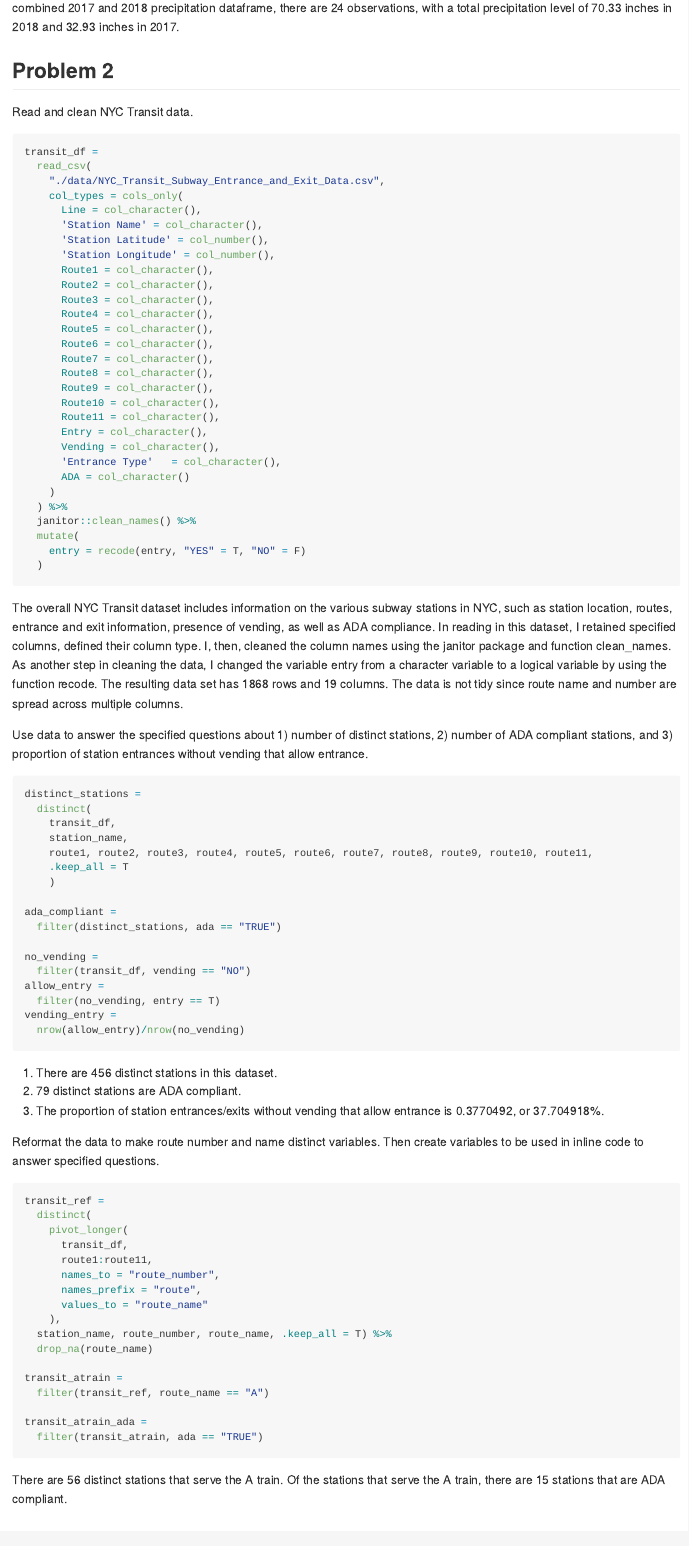
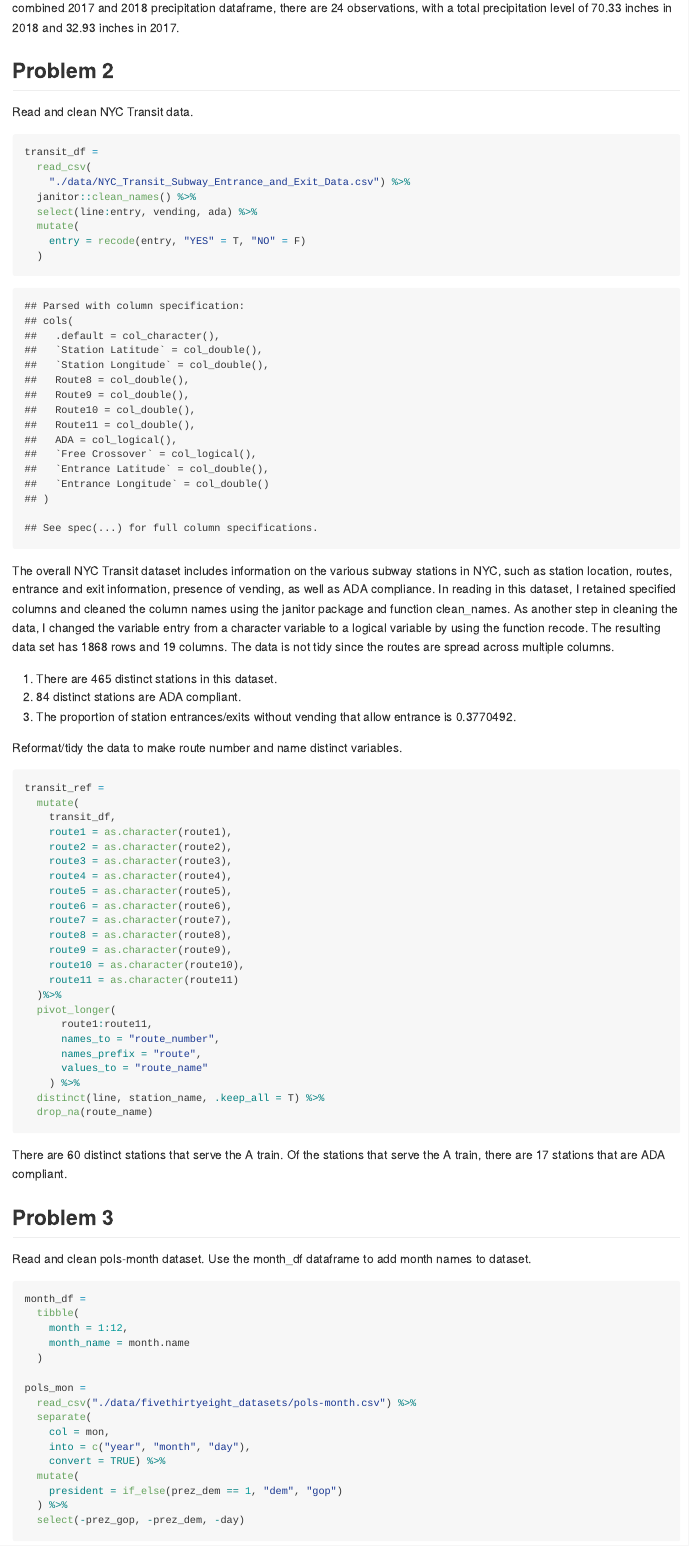
Before and after one commit to mb4650/p8105_hw2_mb4560, an R Markdown document (p8105_hw2_mb4650.Rmd): the page in a window 1100 px wide, from 2080 px down before the commit and from 1890 px down after it, so that both start at the same text. The pictures show the output file p8105_hw2_mb4650.md that the author committed with the source, drawn offline in the style of GitHub.

Commit message:
edit inline code to remove code chunks and finish problem 3

````diff
--- a/p8105_hw2_mb4650.Rmd
+++ b/p8105_hw2_mb4650.Rmd
@@ -93,88 +82,51 @@ Read and clean NYC Transit data.
 ```{r}
 transit_df =
   read_csv(
-    "./data/NYC_Transit_Subway_Entrance_and_Exit_Data.csv",
-    col_types = cols_only(
-      Line = col_character(),
-      'Station Name' = col_character(),
-      'Station Latitude' = col_number(),
-      'Station Longitude' = col_number(),
-      Route1 = col_character(),
-      Route2 = col_character(),
-      Route3 = col_character(),
-      Route4 = col_character(),
-      Route5 = col_character(),
-      Route6 = col_character(),
-      Route7 = col_character(),
-      Route8 = col_character(),
-      Route9 = col_character(),
-      Route10 = col_character(),
-      Route11 = col_character(),
-      Entry	= col_character(),
-      Vending = col_character(),
-      'Entrance Type'	= col_character(),
-      ADA = col_character()
-    )
-  ) %>%
+    "./data/NYC_Transit_Subway_Entrance_and_Exit_Data.csv") %>%
   janitor::clean_names() %>%
+  select(line:entry, vending, ada) %>%
   mutate(
     entry = recode(entry, "YES" = T, "NO" = F)
   )
 ```
 
-The overall NYC Transit dataset includes information on the various subway stations in NYC, such as station location, routes, entrance and exit information, presence of vending, as well as ADA compliance. In reading in this dataset, I retained specified columns, defined their column type. I, then, cleaned the column names using the janitor package and function clean_names. As another step in cleaning the data, I changed the variable entry from a character variable to a logical variable by using the function recode. The resulting data set has `r nrow(transit_df)` rows and `r ncol(transit_df)` columns. The data is not tidy since route name and number are spread across multiple columns.
-
-Use data to answer the specified questions about 1) number of distinct stations, 2) number of ADA compliant stations, and 3) proportion of station entrances without vending that allow entrance.
-
-```{r, results='hide'}
-distinct_stations =
-  distinct(
-    transit_df,
-    station_name,
-    route1, route2, route3, route4, route5, route6, route7, route8, route9, route10, route11,
-    .keep_all = T
-    )
-
-ada_compliant =
-  filter(distinct_stations, ada == "TRUE")
-
-no_vending =
-  filter(transit_df, vending == "NO")
-allow_entry =
-  filter(no_vending, entry == T)
-vending_entry =
-  nrow(allow_entry)/nrow(no_vending)
-
-```
-
-1) There are `r nrow(distinct_stations)` distinct stations in this dataset.
-2) `r nrow(ada_compliant)` distinct stations are ADA compliant.
-3) The proportion of station entrances/exits without vending that allow entrance is `r vending_entry`, or `r (vending_entry)*100`%.
+The overall NYC Transit dataset includes information on the various subway stations in NYC, such as station location, routes, entrance and exit information, presence of vending, as well as ADA compliance. In reading in this dataset, I retained specified columns and cleaned the column names using the janitor package and function clean_names. As another step in cleaning the data, I changed the variable entry from a character variable to a logical variable by using the function recode. The resulting data set has `r nrow(transit_df)` rows and `r ncol(transit_df)` columns. The data is not tidy since the routes are spread across multiple columns.
 
 
-Reformat the data to make route number and name distinct variables. Then create variables to be used in inline code to answer specified questions.
+1) There are `r distinct(transit_df, line, station_name) %>% count()` distinct stations in this dataset.
+2) `r filter(transit_df, ada == T) %>% distinct(line, station_name) %>% count()` distinct stations are ADA compliant.
+3) The proportion of station entrances/exits without vending that allow entrance is `r (filter(transit_df, vending == "NO" & entry == T) %>% count()) / (filter(transit_df, vending == "NO") %>% count())`.
+
+
+Reformat/tidy the data to make route number and name distinct variables.
 
 ```{r}
 transit_ref =
-  distinct(
-    pivot_longer(
-      transit_df,
+  mutate(
+    transit_df,
+    route1 = as.character(route1),
+    route2 = as.character(route2),
+    route3 = as.character(route3),
+    route4 = as.character(route4),
+    route5 = as.character(route5),
+    route6 = as.character(route6),
+    route7 = as.character(route7),
+    route8 = as.character(route8),
+    route9 = as.character(route9),
+    route10 = as.character(route10),
+    route11 = as.character(route11)
+  )%>%
+  pivot_longer(
       route1:route11,
       names_to = "route_number",
       names_prefix = "route",
       values_to = "route_name"
-    ),
-  station_name, route_number, route_name, .keep_all = T) %>%
+    ) %>%
+  distinct(line, station_name, .keep_all = T) %>%
   drop_na(route_name)
-
-transit_atrain =
-  filter(transit_ref, route_name == "A")
-
-transit_atrain_ada =
-  filter(transit_atrain, ada == "TRUE")
 ```
 
-There are `r nrow(transit_atrain)` distinct stations that serve the A train. Of the stations that serve the A train, there are `r nrow(transit_atrain_ada)` stations that are ADA compliant.
+There are `r filter(transit_ref, route_name == "A") %>% count()` distinct stations that serve the A train. Of the stations that serve the A train, there are `r filter(transit_ref, route_name == "A" & ada == T) %>% count()` stations that are ADA compliant.
 
 
 ## Problem 3
````
Also changed, not shown: p8105_hw2_mb4650.md, p8105_hw2_mb4650.Rmd (24 more changed lines).
